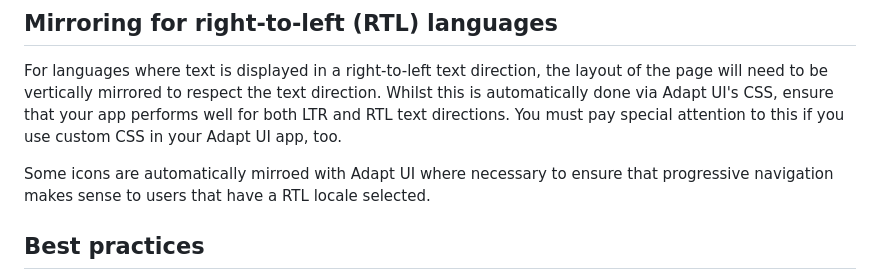
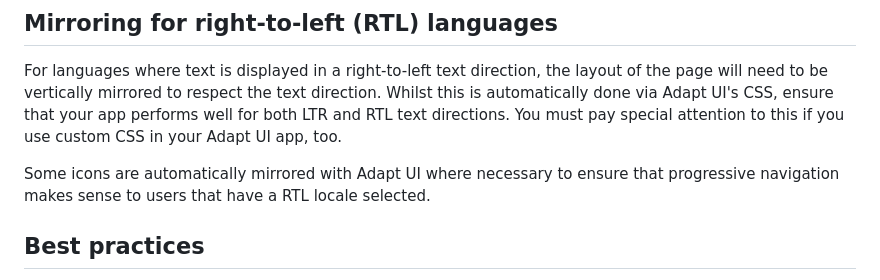
Before and after one commit to LiveGTech/Adapt-UI, a Markdown page: docs/en/localising-apps.md, the part around the change. Drawn GitHub-style.

Commit message:
Fix typo in docs

```diff
--- a/docs/en/localising-apps.md
+++ b/docs/en/localising-apps.md
@@ -221,7 +221,7 @@ You can also optionally pass options that configure the way the items should be
 ## Mirroring for right-to-left (RTL) languages
 For languages where text is displayed in a right-to-left text direction, the layout of the page will need to be vertically mirrored to respect the text direction. Whilst this is automatically done via Adapt UI's CSS, ensure that your app performs well for both LTR and RTL text directions. You must pay special attention to this if you use custom CSS in your Adapt UI app, too.
 
-Some icons are automatically mirroed with Adapt UI where necessary to ensure that progressive navigation makes sense to users that have a RTL locale selected.
+Some icons are automatically mirrored with Adapt UI where necessary to ensure that progressive navigation makes sense to users that have a RTL locale selected.
 
 ## Best practices
 * **Begin l10n as early as possible:** Even if you are not yet intending to distribute your app internationally, it may still be important to ensure that your app is fully localised, even if your app currently will only have the English locale. That way, later on, you can translate your app with ease when going international.
```
